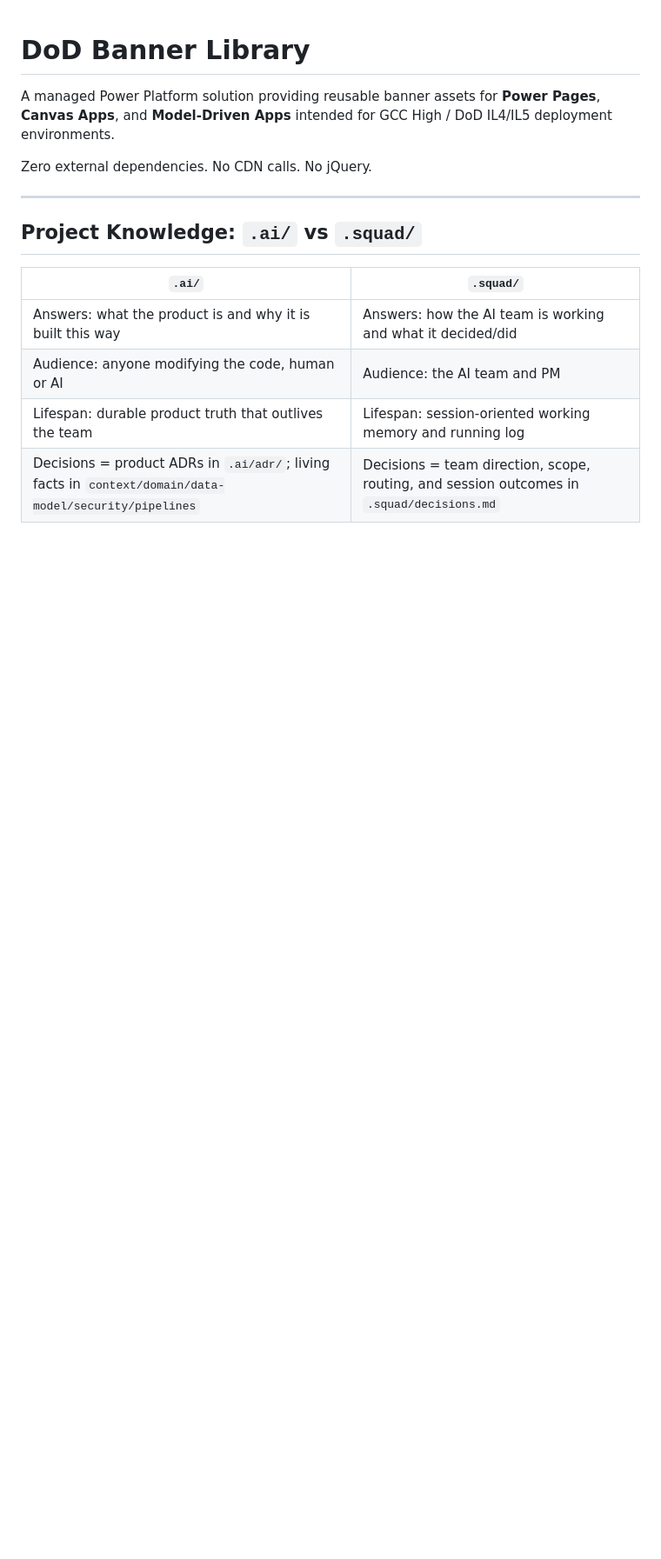
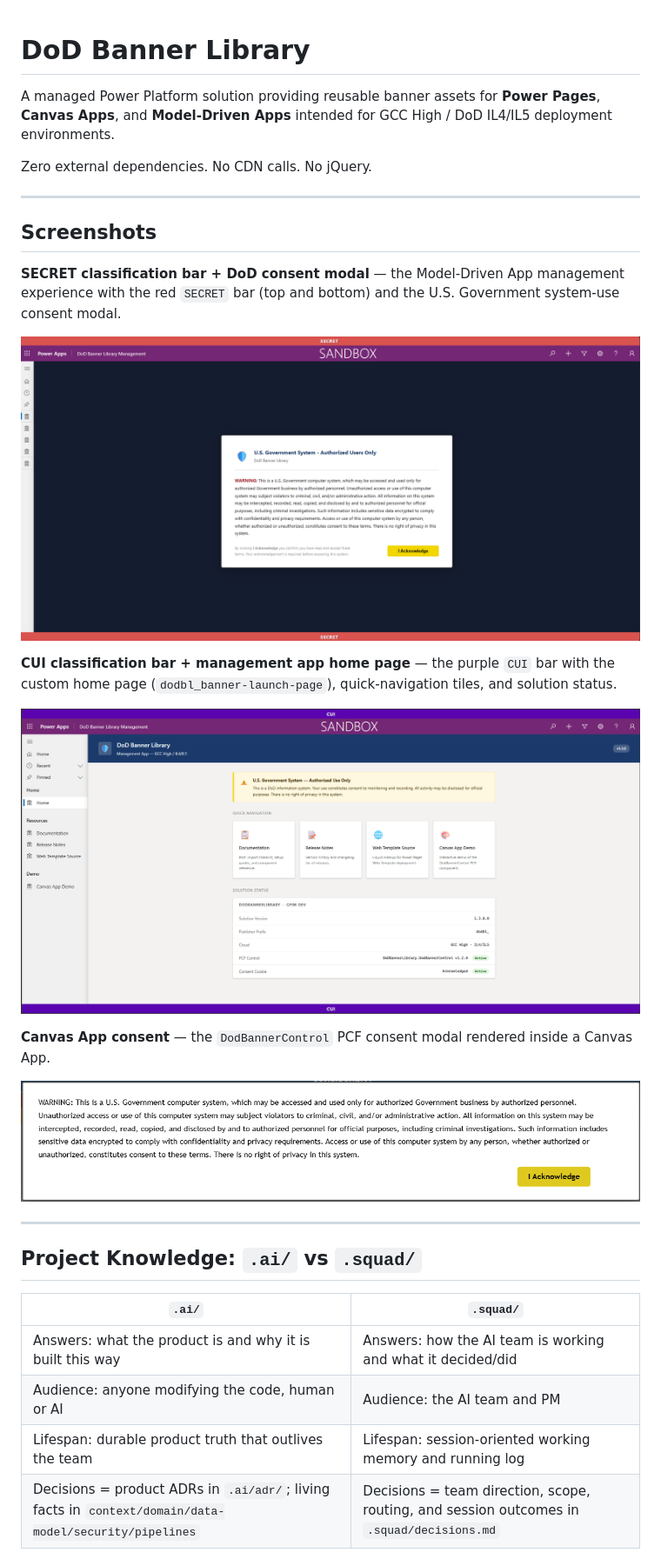
Before and after one commit to DevonAleshireMSFT/dod-banner-library, a Markdown page: README.md, the part around the change. Shown at 87% size. GitHub-like rendering; pictures changed too: docs/images/example-canvas-app-consent.png (added), docs/images/example-cui-banner.png (added), docs/images/example-secret-banner.png (added); blank space fills up the shorter version.

Commit message:
docs: add screenshots of banner examples to README
Co-authored-by: Copilot <223556219+Copilot@users.noreply.github.com>

```diff
--- a/README.md
+++ b/README.md
@@ -3,6 +3,22 @@
 A managed Power Platform solution providing reusable banner assets for **Power Pages**, **Canvas Apps**, and **Model-Driven Apps** intended for GCC High / DoD IL4/IL5 deployment environments.
 
 Zero external dependencies. No CDN calls. No jQuery.
+
+---
+
+## Screenshots
+
+**SECRET classification bar + DoD consent modal** — the Model-Driven App management experience with the red `SECRET` bar (top and bottom) and the U.S. Government system-use consent modal.
+
+![SECRET classification bar with the DoD consent modal in the Model-Driven App](docs/images/example-secret-banner.png)
+
+**CUI classification bar + management app home page** — the purple `CUI` bar with the custom home page (`dodbl_banner-launch-page`), quick-navigation tiles, and solution status.
+
+![CUI classification bar on the DoD Banner Library management home page](docs/images/example-cui-banner.png)
+
+**Canvas App consent** — the `DodBannerControl` PCF consent modal rendered inside a Canvas App.
+
+![DoD consent modal rendered in a Canvas App](docs/images/example-canvas-app-consent.png)
 
 ---
 
```
